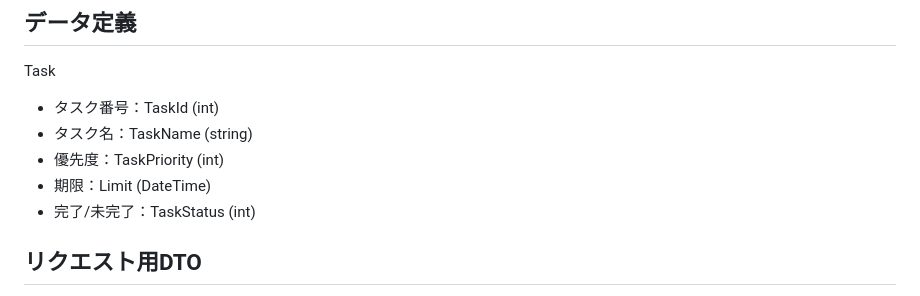
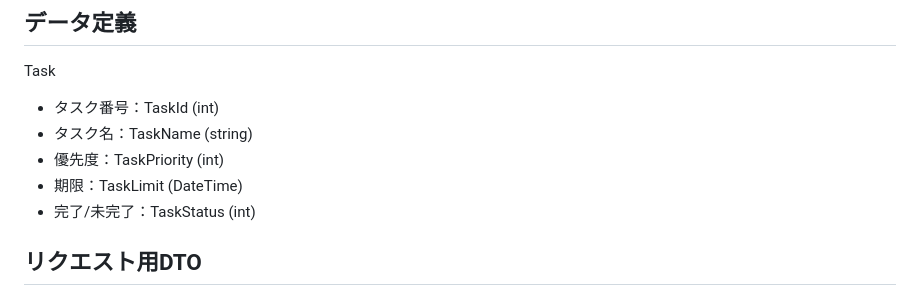
Before and after one commit to wohara224/PairProgramming2_Team1, a Markdown page: 設計/Server.md, the part around the change. Rendered like a GitHub page.

```diff
--- a/設計/Server.md
+++ b/設計/Server.md
@@ -12,7 +12,7 @@ Task
 - タスク番号：TaskId (int)
 - タスク名：TaskName (string)
 - 優先度：TaskPriority (int)
-- 期限：Limit (DateTime)
+- 期限：TaskLimit (DateTime)
 - 完了/未完了：TaskStatus (int)
 
 ## リクエスト用DTO
```
